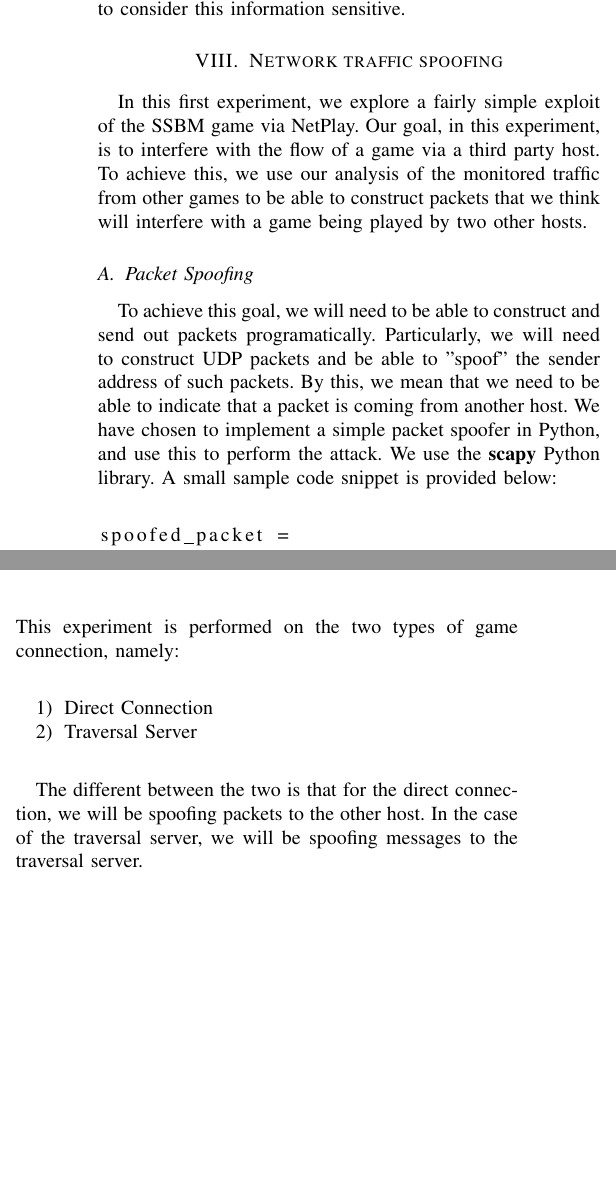
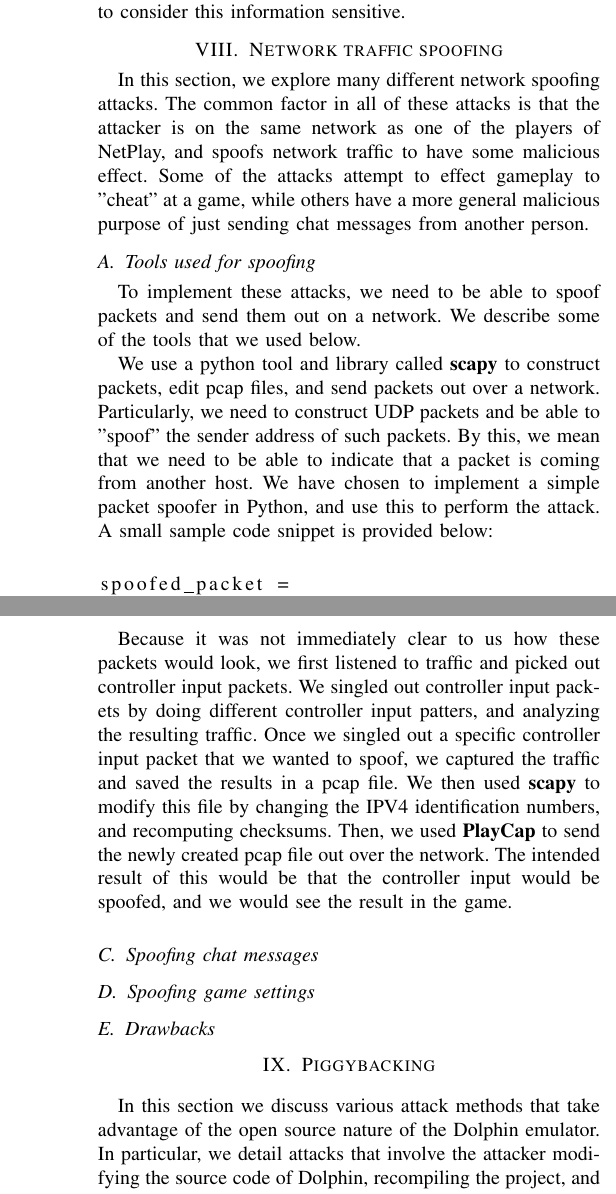
Before and after one commit to ATaghavi/Personal, a LaTeX paper (School/netsec/project/tex/progress_report/bare_conf.tex): two parts of the columns of page 4 of 5 before the commit and two parts of the columns of pages 4 and 5 of 5 after it, joined at a grey line, cut so that both start at the same text, the shorter picture padded with empty space. Compiled offline with pdfLaTeX; a missing font is replaced by an installed copy or a similar font; a LaTeX package or settings file that is missing is left out.

Commit message:
updating progress

```diff
--- a/School/netsec/project/tex/progress_report/bare_conf.tex
+++ b/School/netsec/project/tex/progress_report/bare_conf.tex
@@ -585,15 +585,16 @@ The payload data contains values for each input on the controller: binary values
 This data is not of much use to an attacker if they are simply listening to the traffic, as it is hard to consider this information sensitive.
 
 \section{Network traffic spoofing}
-In this first experiment, we explore a fairly simple exploit of the SSBM game via NetPlay.
-Our goal, in this experiment, is to interfere with the flow of a game via a third party host.
-To achieve this, we use our analysis of the monitored traffic from other games to be able to construct packets that we think will interfere with a game being played by two other hosts.
-\subsection{Packet Spoofing}
-To achieve this goal, we will need to be able to construct and send out packets programatically.
-Particularly, we will need to construct UDP packets and be able to "spoof" the sender address of such packets.
+In this section, we explore many different network spoofing attacks.
+The common factor in all of these attacks is that the attacker is on the same network as one of the players of NetPlay, and spoofs network traffic to have some malicious effect.
+Some of the attacks attempt to effect gameplay to "cheat" at a game, while others have a more general malicious purpose of just sending chat messages from another person.
+\subsection{Tools used for spoofing}
+To implement these attacks, we need to be able to spoof packets and send them out on a network. We describe some of the tools that we used below.
+
+We use a python tool and library called \textbf{scapy} to construct packets, edit pcap files, and send packets out over a network.
+Particularly, we  need to construct UDP packets and be able to "spoof" the sender address of such packets.
 By this, we mean that we need to be able to indicate that a packet is coming from another host.
 We have chosen to implement a simple packet spoofer in Python, and use this to perform the attack.
-We use the \textbf{scapy} Python library.
 A small sample code snippet is provided below:
 \vspace{0.3cm}
 \begin{lstlisting}[language=Python]
@@ -611,3 +631,5 @@ For this experiment, we will first begin a game of SSBM via NetPlay between two
+\subsection{Controller input attack}
+For this experiment, we will first begin a game  via NetPlay between two hosts.
 We will then use a third party computer to spoof packets to interfere with the game.
 The third party will spoof packets "pretending" to be one of the hosts (the victim, in this case), and sending facetious and malicious data.
 An example sequence diagram for a direct connection is provided below:
@@ -619,3 +641,22 @@ And the equivalent diagram for a traversal server is:
 \begin{center}
 \includegraphics[width=8cm]{Figures/Sequence2}
 \end{center}
+
+Because it was not immediately clear to us how these packets would look, we first listened to traffic and picked out controller input packets.
+We singled out controller input packets by doing different controller input patters, and analyzing the resulting traffic.
+Once we singled out a specific controller input packet that we wanted to spoof, we captured the traffic and saved the results in a pcap file.
+We then used \textbf{scapy} to modify this file by changing the IPV4 identification numbers, and recomputing checksums.
+Then, we used \textbf{PlayCap} to send the newly created pcap file out over the network.
+The intended result of this would be that the controller input would be spoofed, and we would see the result in the game.
+
+\subsection {Spoofing chat messages}
+
+\subsection {Spoofing game settings}
+
+\subsection{Drawbacks}
+
+\section{Piggybacking}
+In this section we discuss various attack methods that take advantage of the open source nature of the Dolphin emulator.
+In particular, we detail attacks that involve the attacker modifying the source code of Dolphin, recompiling the project, and distributing their modified binaries.
+We discuss two attacks in detail, and then give an overview of the possibilities for other attacks, and conclude with some drawbacks to this method of attack.
+\subsection{Stealing user info}
@@ -622,7 +669 @@ And the equivalent diagram for a traversal server is:
 \vspace{0.5cm}
-This experiment is performed on the two types of game connection, namely:
-\vspace{0.5cm}
-\begin{enumerate}
-\item Direct Connection
-\item Traversal Server
-\end{enumerate}
@@ -629,3 +673,2 @@ This experiment is performed on the two types of game connection, namely:
 \vspace{0.5cm}
 
-The different between the two is that for the direct connection, we will be spoofing packets to the other host. In the case of the traversal server, we will be spoofing messages to the traversal server.
@@ -632,109 +678,11 @@ The different between the two is that for the direct connection, we will be spoo
+\subsection{Phishing}
 
+\subsection{Other possibilities}
+\subsection{Drawbacks}
 
-% An example of a floating figure using the graphicx package.
-% Note that \label must occur AFTER (or within) \caption.
-% For figures, \caption should occur after the \includegraphics.
-% Note that IEEEtran v1.7 and later has special internal code that
-% is designed to preserve the operation of \label within \caption
-% even when the captionsoff option is in effect. However, because
-% of issues like this, it may be the safest practice to put all your
-% \label just after \caption rather than within \caption{}.
-%
-% Reminder: the "draftcls" or "draftclsnofoot", not "draft", class
-% option should be used if it is desired that the figures are to be
-% displayed while in draft mode.
-%
-%\begin{figure}[!t]
-%\centering
-%\includegraphics[width=2.5in]{myfigure}
-% where an .eps filename suffix will be assumed under latex,
-% and a .pdf suffix will be assumed for pdflatex; or what has been declared
-% via \DeclareGraphicsExtensions.
-%\caption{Simulation results for the network.}
-%\label{fig_sim}
-%\end{figure}
+\section{Solutions and Suggestions}
 
-% Note that the IEEE typically puts floats only at the top, even when this
-% results in a large percentage of a column being occupied by floats.
-
-
-% An example of a double column floating figure using two subfigures.
-% (The subfig.sty package must be loaded for this to work.)
-% The subfigure \label commands are set within each subfloat command,
-% and the \label for the overall figure must come after \caption.
-% \hfil is used as a separator to get equal spacing.
-% Watch out that the combined width of all the subfigures on a
-% line do not exceed the text width or a line break will occur.
-%
-%\begin{figure*}[!t]
-%\centering
-%\subfloat[Case I]{\includegraphics[width=2.5in]{box}%
-%\label{fig_first_case}}
-%\hfil
-%\subfloat[Case II]{\includegraphics[width=2.5in]{box}%
-%\label{fig_second_case}}
-%\caption{Simulation results for the network.}
-%\label{fig_sim}
-%\end{figure*}
-%
-% Note that often IEEE papers with subfigures do not employ subfigure
-% captions (using the optional argument to \subfloat[]), but instead will
-% reference/describe all of them (a), (b), etc., within the main caption.
-% Be aware that for subfig.sty to generate the (a), (b), etc., subfigure
-% labels, the optional argument to \subfloat must be present. If a
-% subcaption is not desired, just leave its contents blank,
-% e.g., \subfloat[].
-
-
-% An example of a floating table. Note that, for IEEE style tables, the
-% \caption command should come BEFORE the table and, given that table
-% captions serve much like titles, are usually capitalized except for words
-% such as a, an, and, as, at, but, by, for, in, nor, of, on, or, the, to
-% and up, which are usually not capitalized unless they are the first or
-% last word of the caption. Table text will default to \footnotesize as
-% the IEEE normally uses this smaller font for tables.
-% The \label must come after \caption as always.
-%
-%\begin{table}[!t]
-%% increase table row spacing, adjust to taste
-%\renewcommand{\arraystretch}{1.3}
-% if using array.sty, it might be a good idea to tweak the value of
-% \extrarowheight as needed to properly center the text within the cells
-%\caption{An Example of a Table}
-%\label{table_example}
-%\centering
-%% Some packages, such as MDW tools, offer better commands for making tables
-%% than the plain LaTeX2e tabular which is used here.
-%\begin{tabular}{|c||c|}
-%\hline
-%One & Two\\
-%\hline
-%Three & Four\\
-%\hline
-%\end{tabular}
-%\end{table}
-
-
-% Note that the IEEE does not put floats in the very first column
-% - or typically anywhere on the first page for that matter. Also,
-% in-text middle ("here") positioning is typically not used, but it
-% is allowed and encouraged for Computer Society conferences (but
-% not Computer Society journals). Most IEEE journals/conferences use
-% top floats exclusively.
-% Note that, LaTeX2e, unlike IEEE journals/conferences, places
-% footnotes above bottom floats. This can be corrected via the
-% \fnbelowfloat command of the stfloats package.
-
-
-% conference papers do not normally have an appendix
-
-
-% use section* for acknowledgment
-%\section*{Acknowledgment}
-%
-%
-%The authors would like to thank...
-
+\section{Conclusion}
 
 
 
```
Also changed, not shown: School/netsec/project/tex/progress_report/Figures/Phishing1.png (added), School/netsec/project/tex/progress_report/Figures/Stealing.png (added), School/netsec/project/tex/progress_report/bare_conf.tex (35 more changed lines).
